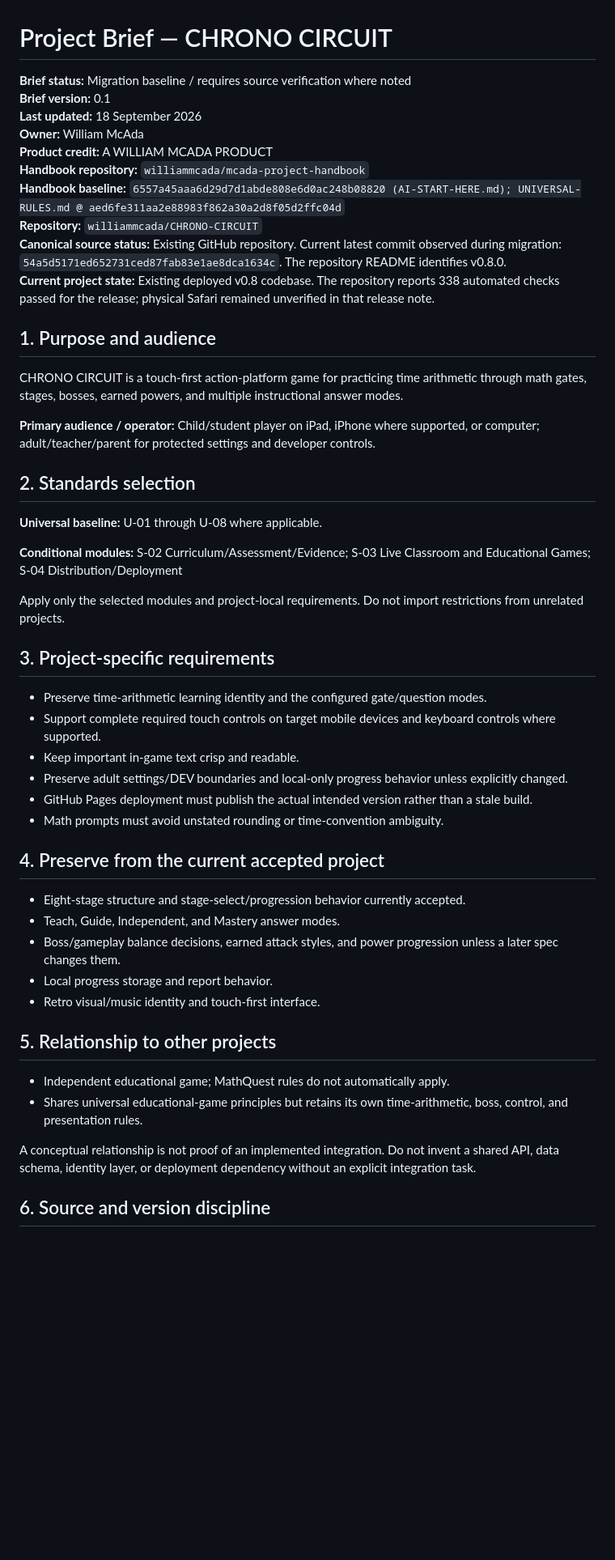
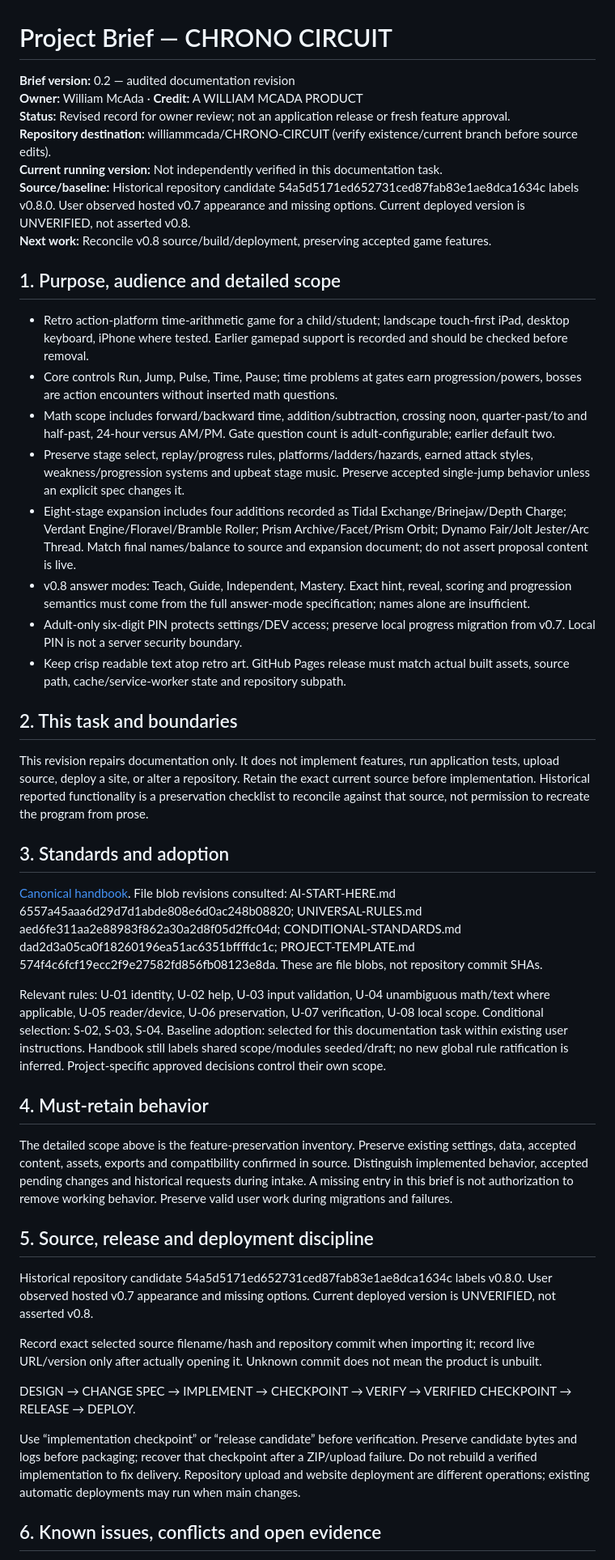
Before and after one commit to williammcada/CHRONO-CIRCUIT, a Markdown page: docs/PROJECT-BRIEF.md, the part around one of its changes. Shown at 81% size. Rendered like a GitHub page; blank space fills up the shorter version.

```diff
--- a/docs/PROJECT-BRIEF.md
+++ b/docs/PROJECT-BRIEF.md
@@ -1,53 +1,48 @@
 # Project Brief — CHRONO CIRCUIT
 
-**Brief status:** Migration baseline / requires source verification where noted
-**Brief version:** 0.1
-**Last updated:** 18 September 2026
-**Owner:** William McAda
-**Product credit:** A WILLIAM MCADA PRODUCT
-**Handbook repository:** `williammcada/mcada-project-handbook`
-**Handbook baseline:** `6557a45aaa6d29d7d1abde808e6d0ac248b08820 (AI-START-HERE.md); UNIVERSAL-RULES.md @ aed6fe311aa2e88983f862a30a2d8f05d2ffc04d`
-**Repository:** `williammcada/CHRONO-CIRCUIT`
-**Canonical source status:** Existing GitHub repository. Current latest commit observed during migration: `54a5d5171ed652731ced87fab83e1ae8dca1634c`. The repository README identifies v0.8.0.
-**Current project state:** Existing deployed v0.8 codebase. The repository reports 338 automated checks passed for the release; physical Safari remained unverified in that release note.
+**Brief version:** 0.2 — audited documentation revision
+**Owner:** William McAda · **Credit:** A WILLIAM MCADA PRODUCT
+**Status:** Revised record for owner review; not an application release or fresh feature approval.
+**Repository destination:** williammcada/CHRONO-CIRCUIT (verify existence/current branch before source edits).
+**Current running version:** Not independently verified in this documentation task.
+**Source/baseline:** Historical repository candidate 54a5d5171ed652731ced87fab83e1ae8dca1634c labels v0.8.0. User observed hosted v0.7 appearance and missing options. Current deployed version is UNVERIFIED, not asserted v0.8.
+**Next work:** Reconcile v0.8 source/build/deployment, preserving accepted game features.
 
-## 1. Purpose and audience
+## 1. Purpose, audience and detailed scope
 
-CHRONO CIRCUIT is a touch-first action-platform game for practicing time arithmetic through math gates, stages, bosses, earned powers, and multiple instructional answer modes.
+- Retro action-platform time-arithmetic game for a child/student; landscape touch-first iPad, desktop keyboard, iPhone where tested. Earlier gamepad support is recorded and should be checked before removal.
+- Core controls Run, Jump, Pulse, Time, Pause; time problems at gates earn progression/powers, bosses are action encounters without inserted math questions.
+- Math scope includes forward/backward time, addition/subtraction, crossing noon, quarter-past/to and half-past, 24-hour versus AM/PM. Gate question count is adult-configurable; earlier default two.
+- Preserve stage select, replay/progress rules, platforms/ladders/hazards, earned attack styles, weakness/progression systems and upbeat stage music. Preserve accepted single-jump behavior unless an explicit spec changes it.
+- Eight-stage expansion includes four additions recorded as Tidal Exchange/Brinejaw/Depth Charge; Verdant Engine/Floravel/Bramble Roller; Prism Archive/Facet/Prism Orbit; Dynamo Fair/Jolt Jester/Arc Thread. Match final names/balance to source and expansion document; do not assert proposal content is live.
+- v0.8 answer modes: Teach, Guide, Independent, Mastery. Exact hint, reveal, scoring and progression semantics must come from the full answer-mode specification; names alone are insufficient.
+- Adult-only six-digit PIN protects settings/DEV access; preserve local progress migration from v0.7. Local PIN is not a server security boundary.
+- Keep crisp readable text atop retro art. GitHub Pages release must match actual built assets, source path, cache/service-worker state and repository subpath.
 
-**Primary audience / operator:** Child/student player on iPad, iPhone where supported, or computer; adult/teacher/parent for protected settings and developer controls.
+## 2. This task and boundaries
 
-## 2. Standards selection
+This revision repairs documentation only. It does not implement features, run application tests, upload source, deploy a site, or alter a repository. Retain the exact current source before implementation. Historical reported functionality is a preservation checklist to reconcile against that source, not permission to recreate the program from prose.
 
-**Universal baseline:** U-01 through U-08 where applicable.
+## 3. Standards and adoption
 
-**Conditional modules:** S-02 Curriculum/Assessment/Evidence; S-03 Live Classroom and Educational Games; S-04 Distribution/Deployment
+[Canonical handbook](https://github.com/williammcada/mcada-project-handbook). File blob revisions consulted: AI-START-HERE.md 6557a45aaa6d29d7d1abde808e6d0ac248b08820; UNIVERSAL-RULES.md aed6fe311aa2e88983f862a30a2d8f05d2ffc04d; CONDITIONAL-STANDARDS.md dad2d3a05ca0f18260196ea51ac6351bffffdc1c; PROJECT-TEMPLATE.md 574f4c6fcf19ecc2f9e27582fd856fb08123e8da. These are file blobs, not repository commit SHAs.
 
-Apply only the selected modules and project-local requirements. Do not import restrictions from unrelated projects.
+Relevant rules: U-01 identity, U-02 help, U-03 input validation, U-04 unambiguous math/text where applicable, U-05 reader/device, U-06 preservation, U-07 verification, U-08 local scope. Conditional selection: S-02, S-03, S-04.
+Baseline adoption: selected for this documentation task within existing user instructions. Handbook still labels shared scope/modules seeded/draft; no new global rule ratification is inferred. Project-specific approved decisions control their own scope.
 
-## 3. Project-specific requirements
+## 4. Must-retain behavior
 
-- Preserve time-arithmetic learning identity and the configured gate/question modes.
-- Support complete required touch controls on target mobile devices and keyboard controls where supported.
-- Keep important in-game text crisp and readable.
-- Preserve adult settings/DEV boundaries and local-only progress behavior unless explicitly changed.
-- GitHub Pages deployment must publish the actual intended version rather than a stale build.
-- Math prompts must avoid unstated rounding or time-convention ambiguity.
+The detailed scope above is the feature-preservation inventory. Preserve existing settings, data, accepted content, assets, exports and compatibility confirmed in source. Distinguish implemented behavior, accepted pending changes and historical requests during intake. A missing entry in this brief is not authorization to remove working behavior. Preserve valid user work during migrations and failures.
 
-## 4. Preserve from the current accepted project
+## 5. Source, release and deployment discipline
 
-- Eight-stage structure and stage-select/progression behavior currently accepted.
-- Teach, Guide, Independent, and Mastery answer modes.
-- Boss/gameplay balance decisions, earned attack styles, and power progression unless a later spec changes them.
-- Local progress storage and report behavior.
-- Retro visual/music identity and touch-first interface.
+Historical repository candidate 54a5d5171ed652731ced87fab83e1ae8dca1634c labels v0.8.0. User observed hosted v0.7 appearance and missing options. Current deployed version is UNVERIFIED, not asserted v0.8.
 
-## 5. Relationship to other projects
+Record exact selected source filename/hash and repository commit when importing it; record live URL/version only after actually opening it. Unknown commit does not mean the product is unbuilt.
 
-- Independent educational game; MathQuest rules do not automatically apply.
-- Shares universal educational-game principles but retains its own time-arithmetic, boss, control, and presentation rules.
+DESIGN → CHANGE SPEC → IMPLEMENT → CHECKPOINT → VERIFY → VERIFIED CHECKPOINT → RELEASE → DEPLOY.
 
-A conceptual relationship is not proof of an implemented integration. Do not invent a shared API, data schema, identity layer, or deployment dependency without an explicit integration task.
+Use “implementation checkpoint” or “release candidate” before verification. Preserve candidate bytes and logs before packaging; recover that checkpoint after a ZIP/upload failure. Do not rebuild a verified implementation to fix delivery. Repository upload and website deployment are different operations; existing automatic deployments may run when main changes.
 
-## 6. Source and version discipline
+## 6. Known issues, conflicts and open evidence
 
```
Also changed, not shown: other parts of docs/PROJECT-BRIEF.md (+23 -33 lines).
